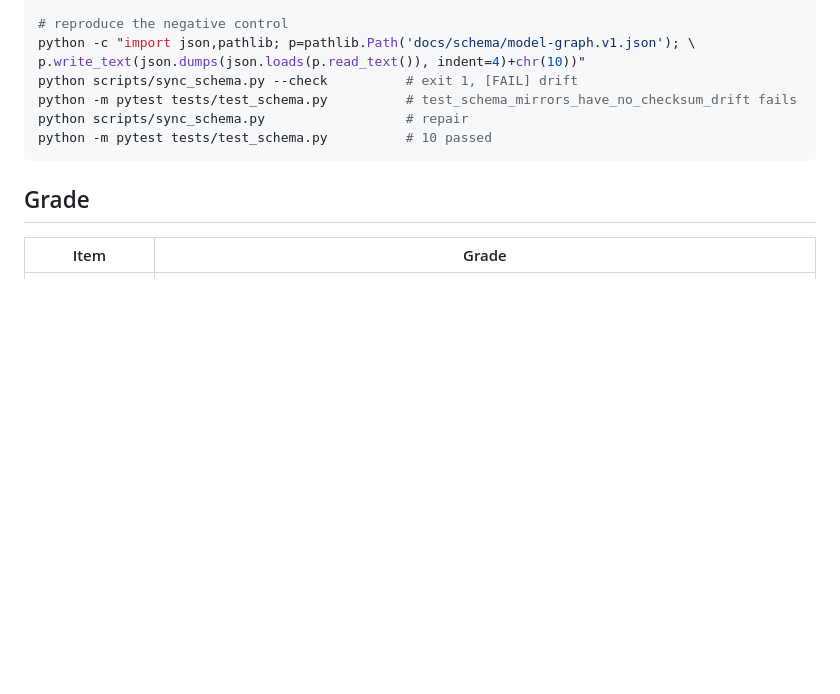
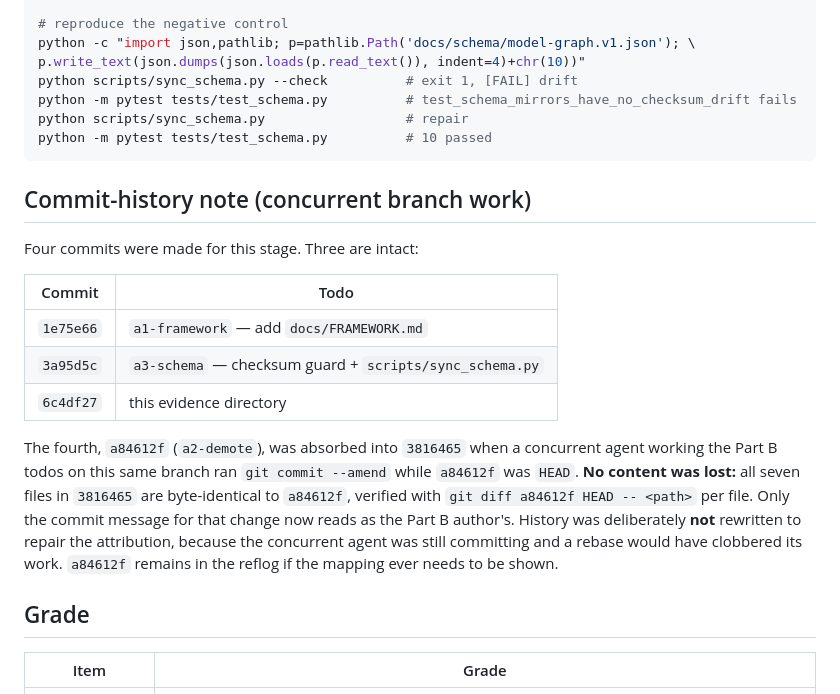
Before and after one commit to soltrinox/comPASS, a Markdown page: test-results/p-consolidation/README.md, the part around the change. Drawn GitHub-style; blank space fills up the shorter version.

Commit message:
docs: record how the a2-demote commit was absorbed by a concurrent amend
A parallel agent working Part B on this branch amended while a84612f was HEAD, so
that commit's message no longer maps to its content. All seven files are
byte-identical between a84612f and HEAD, verified per path, so nothing was lost.
History left alone rather than rebased, because the other agent was still
committing.

Co-authored-by: Cursor <cursoragent@cursor.com>

````diff
--- a/test-results/p-consolidation/README.md
+++ b/test-results/p-consolidation/README.md
@@ -69,6 +69,25 @@ python scripts/sync_schema.py                  # repair
 python -m pytest tests/test_schema.py          # 10 passed
 ```
 
+## Commit-history note (concurrent branch work)
+
+Four commits were made for this stage. Three are intact:
+
+| Commit | Todo |
+|---|---|
+| `1e75e66` | `a1-framework` — add `docs/FRAMEWORK.md` |
+| `3a95d5c` | `a3-schema` — checksum guard + `scripts/sync_schema.py` |
+| `6c4df27` | this evidence directory |
+
+The fourth, `a84612f` (`a2-demote`), was absorbed into `3816465` when a concurrent
+agent working the Part B todos on this same branch ran `git commit --amend` while
+`a84612f` was `HEAD`. **No content was lost:** all seven files in `3816465` are
+byte-identical to `a84612f`, verified with `git diff a84612f HEAD -- <path>` per file.
+Only the commit message for that change now reads as the Part B author's. History was
+deliberately **not** rewritten to repair the attribution, because the concurrent agent
+was still committing and a rebase would have clobbered its work. `a84612f` remains in
+the reflog if the mapping ever needs to be shown.
+
 ## Grade
 
 | Item | Grade |
````
